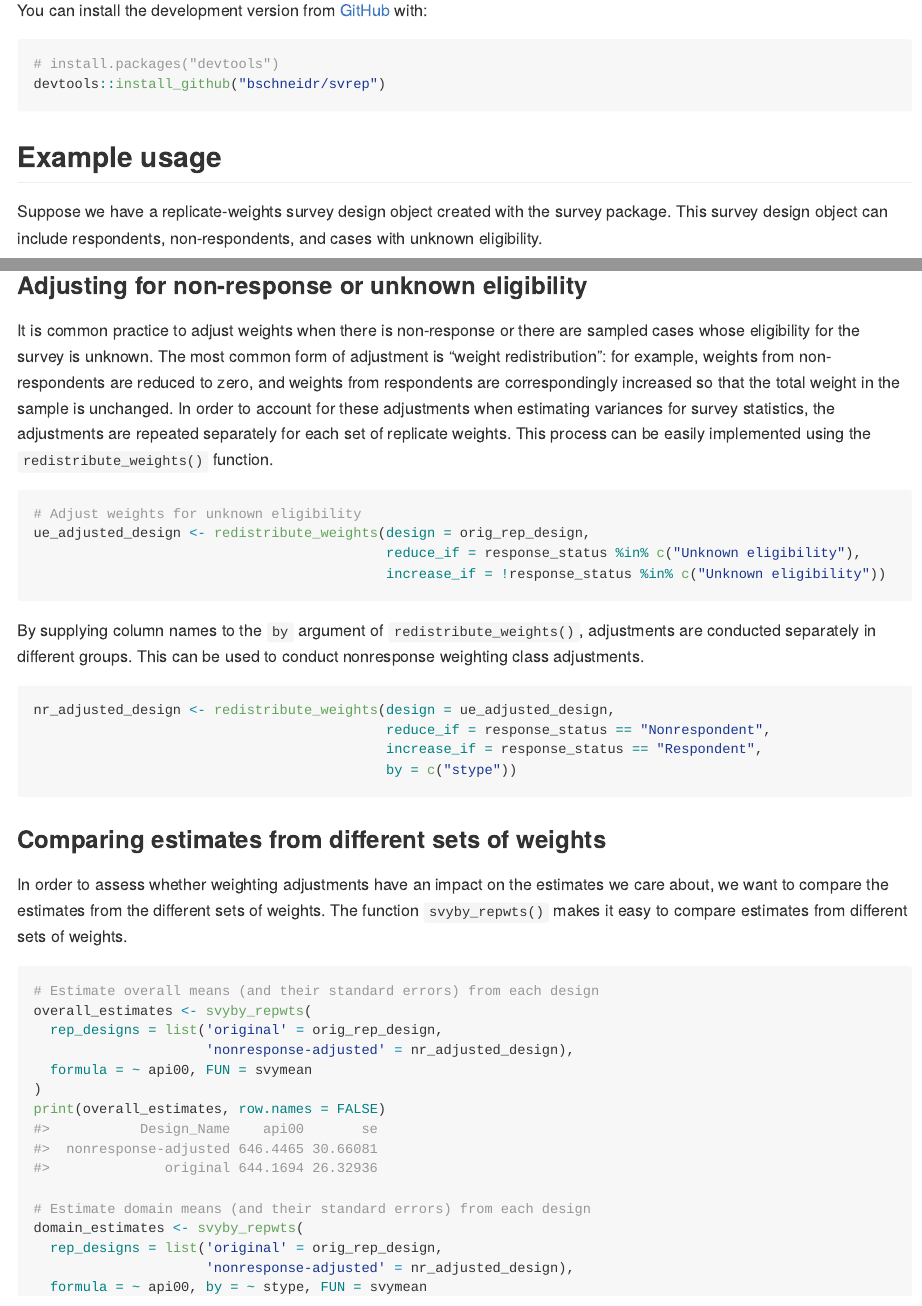
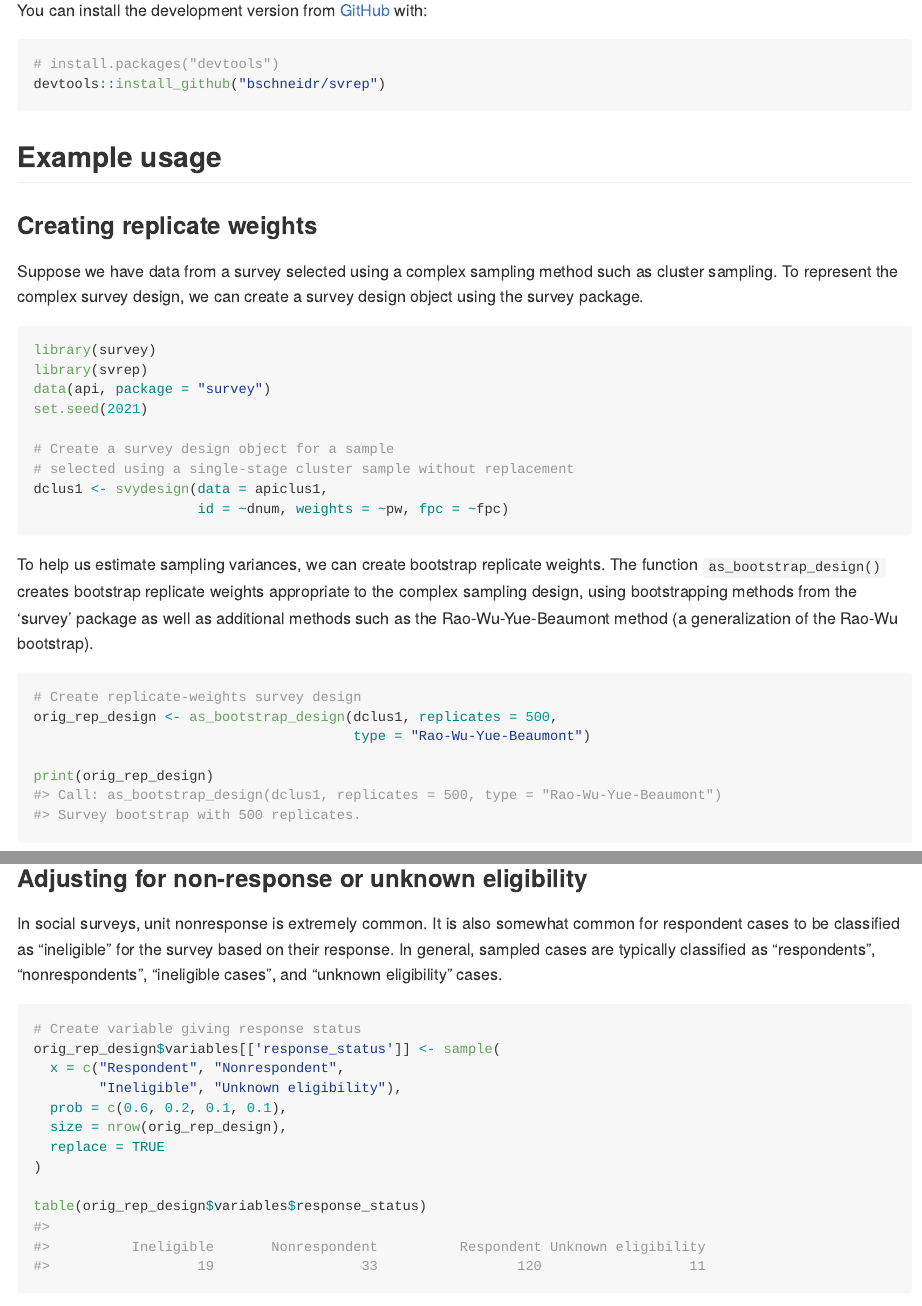
Before and after one commit to bschneidr/svrep, an R Markdown document (README.Rmd): the page in a window 1100 px wide, from 380 px down, and a second part further down, joined at a grey line. The pictures show the output file README.md that the author committed with the source, drawn offline in the style of GitHub; badge pictures from the web are left out.

Commit message:
Use `as_bootstrap_design()` in the README. Also increase response rate in example.

````diff
--- a/README.Rmd
+++ b/README.Rmd
@@ -39,7 +39,9 @@ devtools::install_github("bschneidr/svrep")
 
 ## Example usage
 
-Suppose we have a replicate-weights survey design object created with the survey package. This survey design object can include respondents, non-respondents, and cases with unknown eligibility.
+### Creating replicate weights
+
+Suppose we have data from a survey selected using a complex sampling method such as cluster sampling. To represent the complex survey design, we can create a survey design object using the survey package.
 
 ```{r, message=FALSE, warning=FALSE}
 library(survey)
@@ -47,3 +49,5 @@ library(svrep)
 data(api, package = "survey")
 set.seed(2021)
 
+# Create a survey design object for a sample
+# selected using a single-stage cluster sample without replacement
@@ -57,12 +54,33 @@ apiclus1$response_status <- sample(x = c("Respondent", "Nonrespondent",
 dclus1 <- svydesign(data = apiclus1,
                     id = ~dnum, weights = ~pw, fpc = ~fpc)
+```
 
-orig_rep_design <- as.svrepdesign(dclus1)
+To help us estimate sampling variances, we can create bootstrap replicate weights. The function `as_bootstrap_design()` creates bootstrap replicate weights appropriate to the complex sampling design, using bootstrapping methods from the 'survey' package as well as additional methods such as the Rao-Wu-Yue-Beaumont method (a generalization of the Rao-Wu bootstrap).
+
+```{r}
+# Create replicate-weights survey design
+orig_rep_design <- as_bootstrap_design(dclus1, replicates = 500,
+                                       type = "Rao-Wu-Yue-Beaumont")
 
 print(orig_rep_design)
 ```
 
 ### Adjusting for non-response or unknown eligibility
+
+In social surveys, unit nonresponse is extremely common. It is also somewhat common for respondent cases to be classified as "ineligible" for the survey based on their response. In general, sampled cases are typically classified as "respondents", "nonrespondents", "ineligible cases", and "unknown eligibility" cases.
+
+```{r}
+# Create variable giving response status
+orig_rep_design$variables[['response_status']] <- sample(
+  x = c("Respondent", "Nonrespondent",
+        "Ineligible", "Unknown eligibility"),
+  prob = c(0.6, 0.2, 0.1, 0.1),
+  size = nrow(orig_rep_design),
+  replace = TRUE
+)
+
+table(orig_rep_design$variables$response_status)
+```
 
 It is common practice to adjust weights when there is non-response or there are sampled cases whose eligibility for the survey is unknown. The most common form of adjustment is "weight redistribution": for example, weights from non-respondents are reduced to zero, and weights from respondents are correspondingly increased so that the total weight in the sample is unchanged. In order to account for these adjustments when estimating variances for survey statistics, the adjustments are repeated separately for each set of replicate weights. This process can be easily implemented using the `redistribute_weights()` function.
 
````
Also changed, not shown: README.md, README.Rmd (9 more changed lines).
